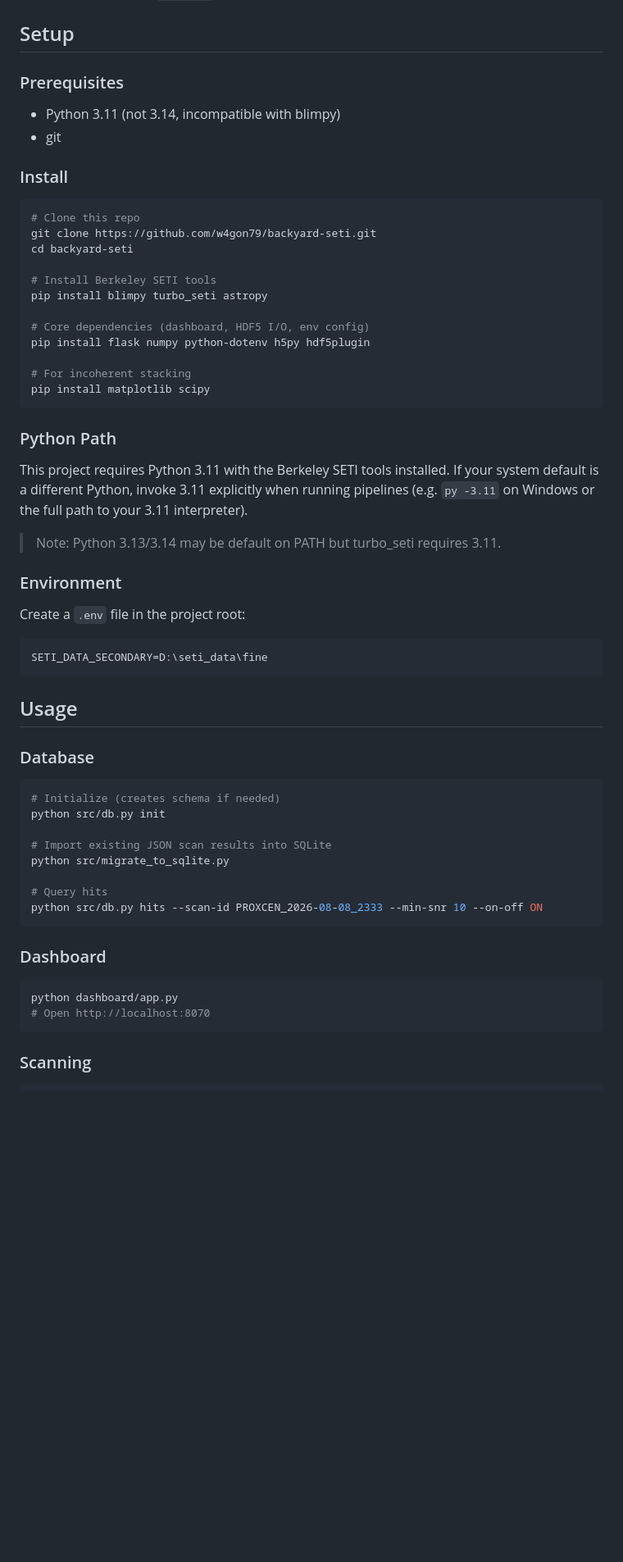
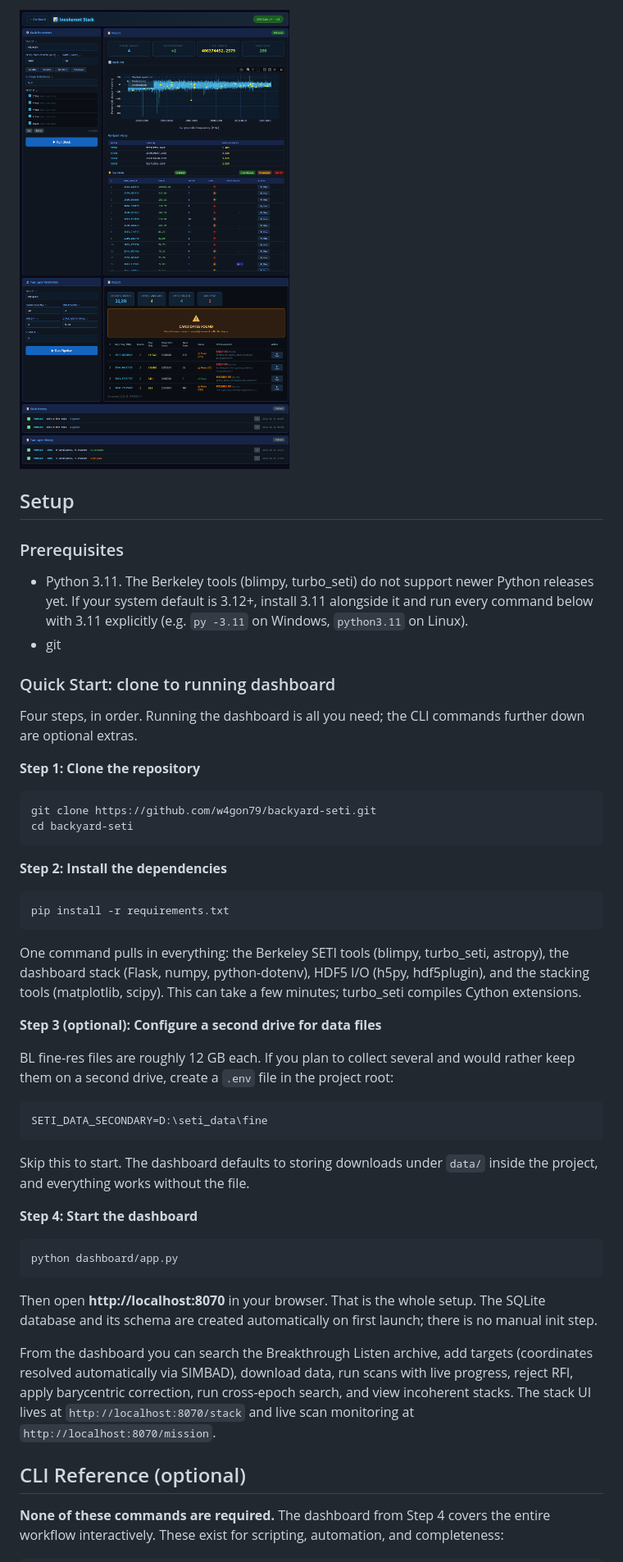
Before and after one commit to w4gon79/backyard-seti, a Markdown page: README.md, the part around one of its changes. Shown at 82% size. Drawn GitHub-style; pictures changed too: docs/screenshots/SETI_Stack.png (added); blank space fills up the shorter version.

Commit message:
README: quick start guide, optional CLI section, screenshots
- Remove the machine-specific 'Python Path' section; Python 3.11
  requirement folded into Prerequisites with cross-platform guidance.
- Replace Install/Usage with a numbered Quick Start: clone ->
  pip install -r requirements.txt -> (optional) .env for secondary
  drive -> python dashboard/app.py -> http://localhost:8070. Each step
  says what it does and that no manual DB init is needed.
- CLI commands moved to a clearly-marked 'CLI Reference (optional)'
  section stating the dashboard covers the whole workflow.
- Add Screenshots section with the three dashboard captures
  (docs/screenshots/): main dashboard, Mission Control, stack
  waterfall. Mission Control also added to the Dashboard features
  list.

````diff
--- a/README.md
+++ b/README.md
@@ -166,66 +182,72 @@ The Flask dashboard at `http://localhost:8070` provides:
+![Incoherent stack](docs/screenshots/SETI_Stack.png)
 
 ## Setup
 
 ### Prerequisites
 
-- Python 3.11 (not 3.14, incompatible with blimpy)
+- Python 3.11. The Berkeley tools (blimpy, turbo_seti) do not support newer
+  Python releases yet. If your system default is 3.12+, install 3.11 alongside
+  it and run every command below with 3.11 explicitly (e.g. `py -3.11` on
+  Windows, `python3.11` on Linux).
 - git
 
-### Install
+### Quick Start: clone to running dashboard
+
+Four steps, in order. Running the dashboard is all you need; the CLI commands
+further down are optional extras.
+
+**Step 1: Clone the repository**
 
 ```bash
-# Clone this repo
 git clone https://github.com/w4gon79/backyard-seti.git
 cd backyard-seti
-
-# Install Berkeley SETI tools
-pip install blimpy turbo_seti astropy
-
-# Core dependencies (dashboard, HDF5 I/O, env config)
-pip install flask numpy python-dotenv h5py hdf5plugin
-
-# For incoherent stacking
-pip install matplotlib scipy
 ```
 
-### Python Path
+**Step 2: Install the dependencies**
 
-This project requires Python 3.11 with the Berkeley SETI tools installed.
-If your system default is a different Python, invoke 3.11 explicitly when
-running pipelines (e.g. `py -3.11` on Windows or the full path to your
-3.11 interpreter).
+```bash
+pip install -r requirements.txt
+```
 
-> Note: Python 3.13/3.14 may be default on PATH but turbo_seti requires 3.11.
+One command pulls in everything: the Berkeley SETI tools (blimpy, turbo_seti,
+astropy), the dashboard stack (Flask, numpy, python-dotenv), HDF5 I/O (h5py,
+hdf5plugin), and the stacking tools (matplotlib, scipy). This can take a few
+minutes; turbo_seti compiles Cython extensions.
 
-### Environment
+**Step 3 (optional): Configure a second drive for data files**
 
-Create a `.env` file in the project root:
+BL fine-res files are roughly 12 GB each. If you plan to collect several and
+would rather keep them on a second drive, create a `.env` file in the project
+root:
+
 ```
 SETI_DATA_SECONDARY=D:\seti_data\fine
 ```
 
-## Usage
+Skip this to start. The dashboard defaults to storing downloads under `data/`
+inside the project, and everything works without the file.
 
-### Database
-
-```bash
-# Initialize (creates schema if needed)
-python src/db.py init
-
-# Import existing JSON scan results into SQLite
-python src/migrate_to_sqlite.py
-
-# Query hits
-python src/db.py hits --scan-id PROXCEN_2026-08-08_2333 --min-snr 10 --on-off ON
-```
-
-### Dashboard
+**Step 4: Start the dashboard**
 
 ```bash
 python dashboard/app.py
-# Open http://localhost:8070
 ```
 
-### Scanning
+Then open **http://localhost:8070** in your browser. That is the whole setup.
+The SQLite database and its schema are created automatically on first launch;
+there is no manual init step.
+
+From the dashboard you can search the Breakthrough Listen archive, add targets
+(coordinates resolved automatically via SIMBAD), download data, run scans with
+live progress, reject RFI, apply barycentric correction, run cross-epoch
+search, and view incoherent stacks. The stack UI lives at
+`http://localhost:8070/stack` and live scan monitoring at
+`http://localhost:8070/mission`.
+
+## CLI Reference (optional)
+
+**None of these commands are required.** The dashboard from Step 4 covers the
+entire workflow interactively. These exist for scripting, automation, and
+completeness:
 
 ```bash
````
Also changed, not shown: other parts of README.md (+24 -16 lines), docs/screenshots/SETI_Dashboard.png (added), docs/screenshots/SETI_Mission_Control.png (added).
